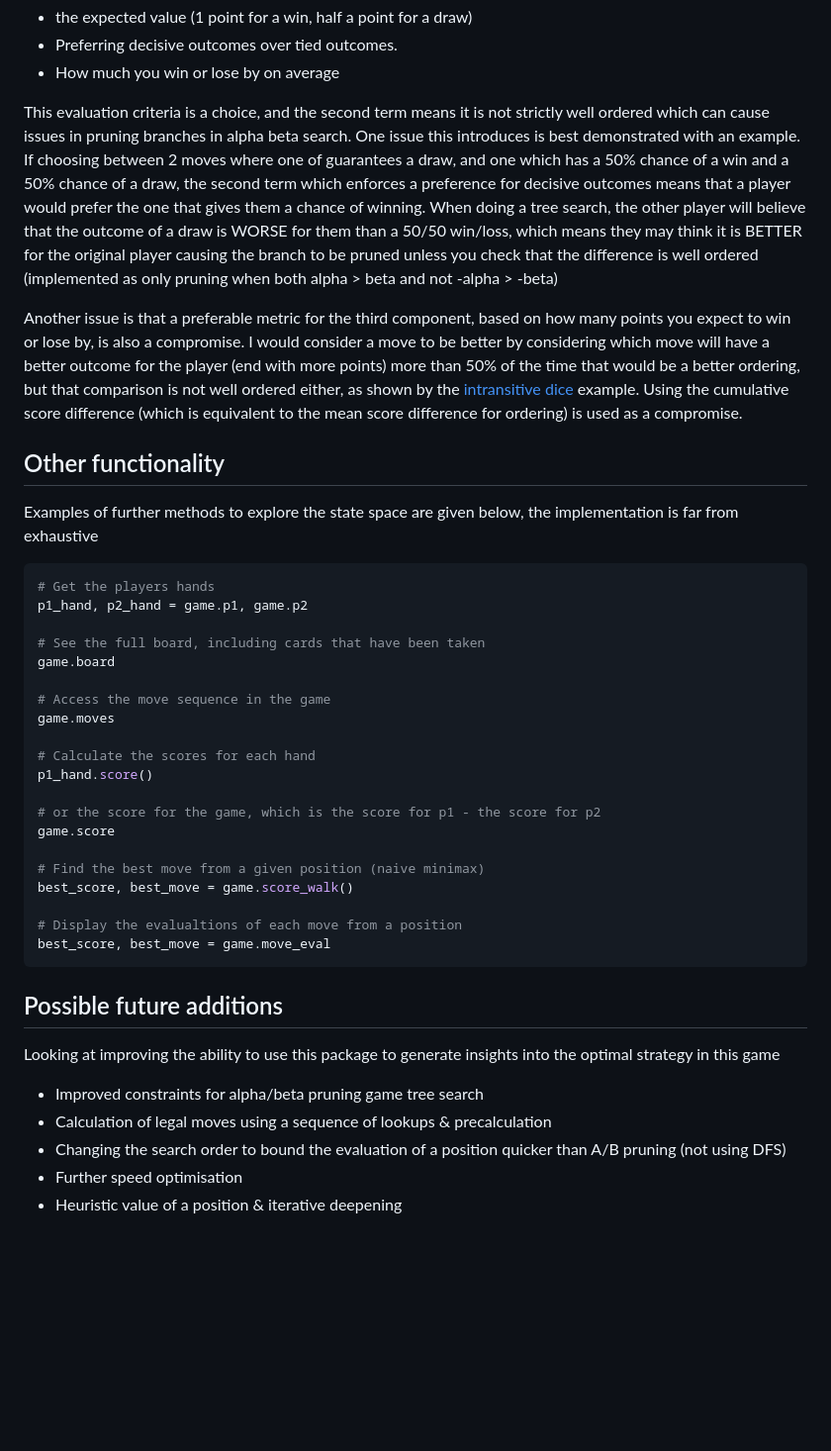
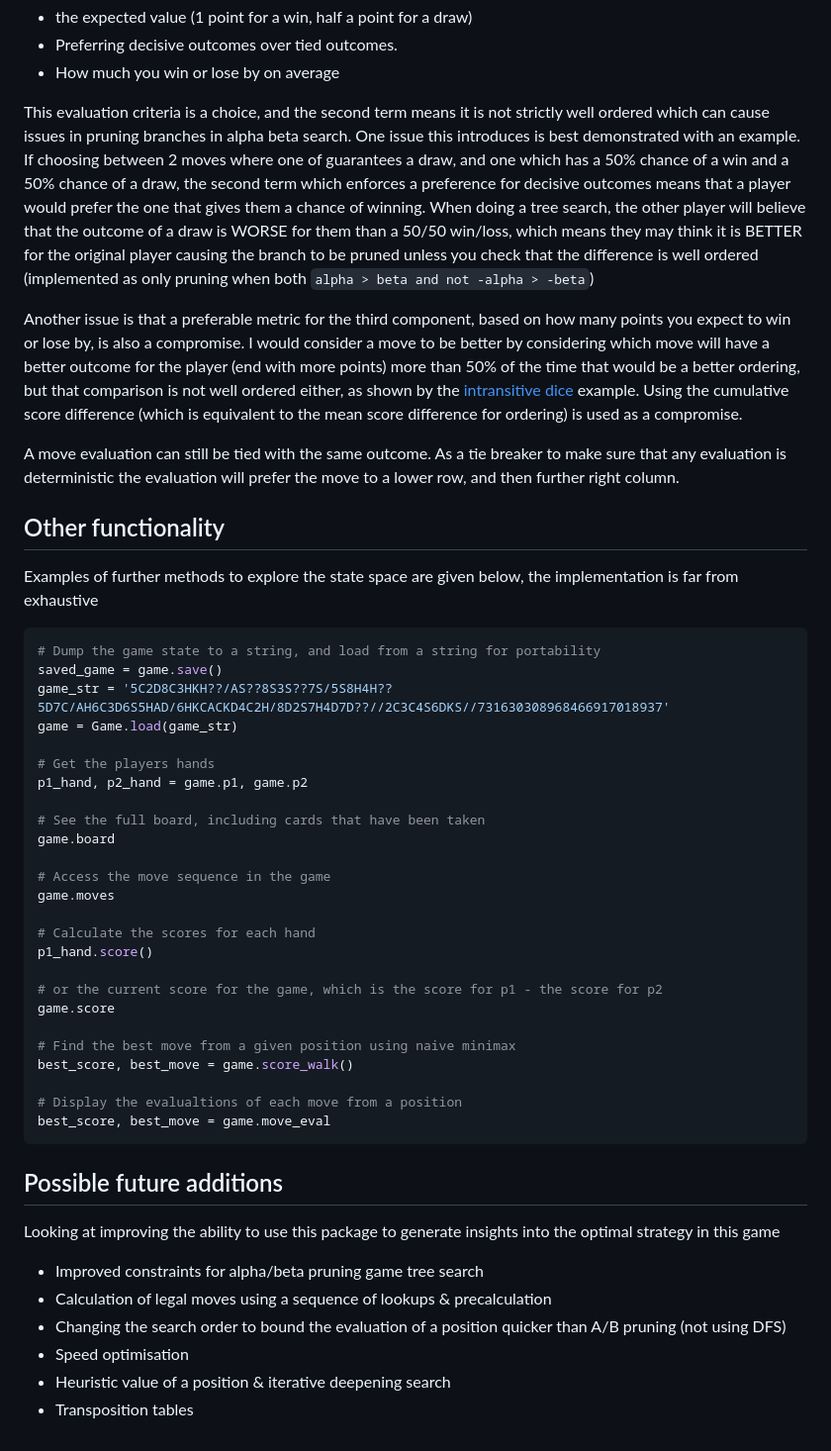
Before and after one commit to JTCroft/cardgame, a Markdown page: README.md, the part around the change. Shown at 99% size. Rendered like a GitHub page; blank space fills up the shorter version.

Commit message:
clarifications and detail on evaluation

````diff
--- a/README.md
+++ b/README.md
@@ -96,15 +96,22 @@ The terms in the evaluation `(w + d/2, w, s)` are based on calculating
 * Preferring decisive outcomes over tied outcomes.
 * How much you win or lose by on average
 
-This evaluation criteria is a choice, and the second term means it is not strictly well ordered which can cause issues in pruning branches in alpha beta search. One issue this introduces is best demonstrated with an example. If choosing between 2 moves where one of guarantees a draw, and one which has a 50% chance of a win and a 50% chance of a draw, the second term which enforces a preference for decisive outcomes means that a player would prefer the one that gives them a chance of winning. When doing a tree search, the other player will believe that the outcome of a draw is WORSE for them than a 50/50 win/loss, which means they may think it is BETTER for the original player causing the branch to be pruned unless you check that the difference is well ordered (implemented as only pruning when both alpha > beta and not -alpha > -beta)
+This evaluation criteria is a choice, and the second term means it is not strictly well ordered which can cause issues in pruning branches in alpha beta search. One issue this introduces is best demonstrated with an example. If choosing between 2 moves where one of guarantees a draw, and one which has a 50% chance of a win and a 50% chance of a draw, the second term which enforces a preference for decisive outcomes means that a player would prefer the one that gives them a chance of winning. When doing a tree search, the other player will believe that the outcome of a draw is WORSE for them than a 50/50 win/loss, which means they may think it is BETTER for the original player causing the branch to be pruned unless you check that the difference is well ordered (implemented as only pruning when both `alpha > beta and not -alpha > -beta`)
 
 Another issue is that a preferable metric for the third component, based on how many points you expect to win or lose by, is also a compromise. I would consider a move to be better by considering which move will have a better outcome for the player (end with more points) more than 50% of the time that would be a better ordering, but that comparison is not well ordered either, as shown by the [intransitive dice](https://en.wikipedia.org/wiki/Intransitive_dice) example. Using the cumulative score difference (which is equivalent to the mean score difference for ordering) is used as a compromise.
+
+A move evaluation can still be tied with the same outcome. As a tie breaker to make sure that any evaluation is deterministic the evaluation will prefer the move to a lower row, and then further right column.
 
 ## Other functionality
 
 Examples of further methods to explore the state space are given below, the implementation is far from exhaustive
 
 ```python
+# Dump the game state to a string, and load from a string for portability
+saved_game = game.save()
+game_str = '5C2D8C3HKH??/AS??8S3S??7S/5S8H4H??5D7C/AH6C3D6S5HAD/6HKCACKD4C2H/8D2S7H4D7D??//2C3C4S6DKS//731630308968466917018937'
+game = Game.load(game_str)
+
 # Get the players hands
 p1_hand, p2_hand = game.p1, game.p2
 
@@ -117,10 +124,10 @@ game.moves
 # Calculate the scores for each hand
 p1_hand.score()
 
-# or the score for the game, which is the score for p1 - the score for p2
+# or the current score for the game, which is the score for p1 - the score for p2
 game.score
 
-# Find the best move from a given position (naive minimax)
+# Find the best move from a given position using naive minimax
 best_score, best_move = game.score_walk()
 
 # Display the evalualtions of each move from a position
@@ -134,5 +141,6 @@ Looking at improving the ability to use this package to generate insights into t
 - Improved constraints for alpha/beta pruning game tree search
 - Calculation of legal moves using a sequence of lookups & precalculation
 - Changing the search order to bound the evaluation of a position quicker than A/B pruning (not using DFS)
-- Further speed optimisation
-- Heuristic value of a position & iterative deepening
+- Speed optimisation
+- Heuristic value of a position & iterative deepening search
+- Transposition tables
````
